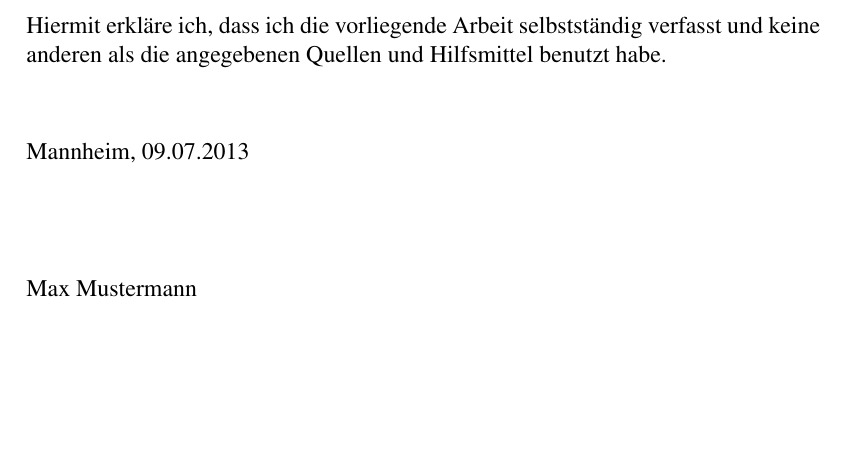
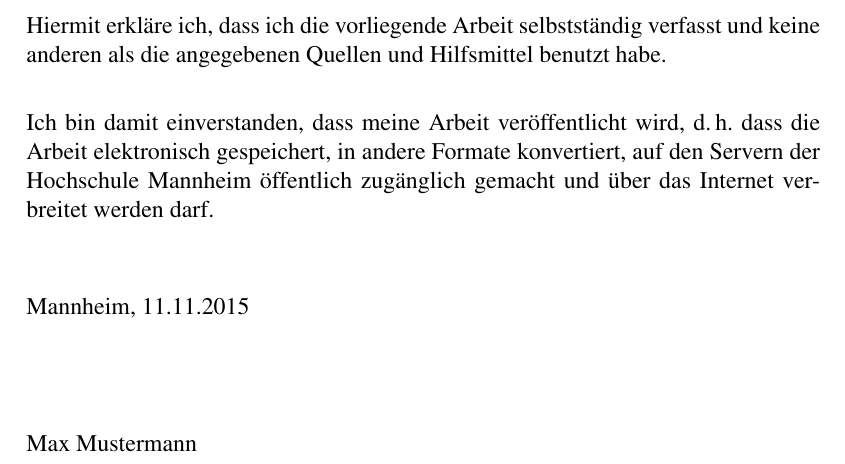
Before and after one commit to informatik-mannheim/thesis-template, a LaTeX thesis (latex/tex/thesis.tex, which reads latex/tex/docinfo.tex, latex/tex/titelblatt.tex): part of page 3 of 27, cut so that both start at the same text, the shorter picture padded with empty space. The pictures show the PDF file latex/result/thesis.pdf that the author committed with the source.

Commit message:
Added permission to publish document

```diff
--- a/latex/tex/docinfo.tex
+++ b/latex/tex/docinfo.tex
@@ -16,8 +16,8 @@
 \newcommand{\hsmaort}{Mannheim}    % Ort
 \newcommand{\hsmaautorvname}{Max} % Vorname(n)
 \newcommand{\hsmaautornname}{Mustermann} % Nachname(n)
-\newcommand{\hsmadatum}{09.07.2013} % Datum der Abgabe
-\newcommand{\hsmajahr}{2013} % Jahr der Abgabe
+\newcommand{\hsmadatum}{11.11.2015} % Datum der Abgabe
+\newcommand{\hsmajahr}{2015} % Jahr der Abgabe
 \newcommand{\hsmafirma}{Paukenschlag GmbH, Mannheim} % Firma bei der die Arbeit durchgeführt wurde
 \newcommand{\hsmabetreuer}{Prof. Peter Mustermann, Hochschule Mannheim} % Betreuer an der Hochschule
 \newcommand{\hsmazweitkorrektor}{Erika Mustermann, Paukenschlag GmbH} % Betreuer im Unternehmen oder Zweitkorrektor
--- a/latex/tex/titelblatt.tex
+++ b/latex/tex/titelblatt.tex
@@ -171,3 +171,7 @@
 
 Hiermit erkläre ich, dass ich die vorliegende Arbeit selbstständig verfasst und keine anderen als die angegebenen Quellen und Hilfsmittel benutzt habe.
 
+\ifthenelse{\boolean{hsmapublizieren} \and \not\boolean{hsmasperrvermerk}}%
+{
+\vspace{0.5cm}
+Ich bin damit einverstanden, dass meine Arbeit veröffentlicht wird, d.\,h. dass die Arbeit elektronisch gespeichert, in andere Formate konvertiert, auf den Servern der Hochschule Mannheim öffentlich zugänglich gemacht und über das Internet verbreitet werden darf.
```
Also changed, not shown: latex/tex/preambel.tex (+4 -0 lines), latex/result/thesis.pdf, latex/tex/docinfo.tex (4 more changed lines), latex/tex/titelblatt.tex (16 more changed lines), 1 other file.
